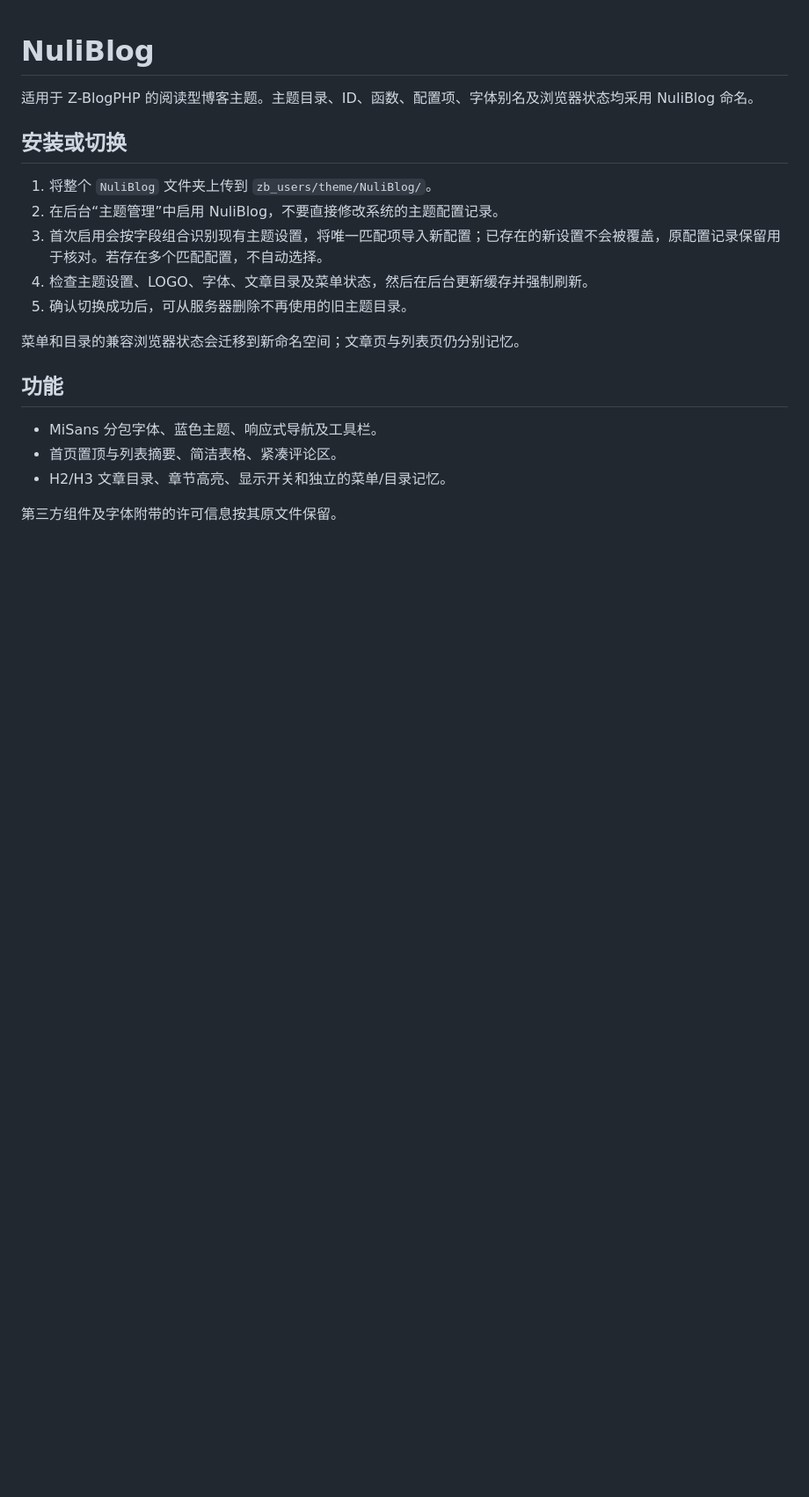
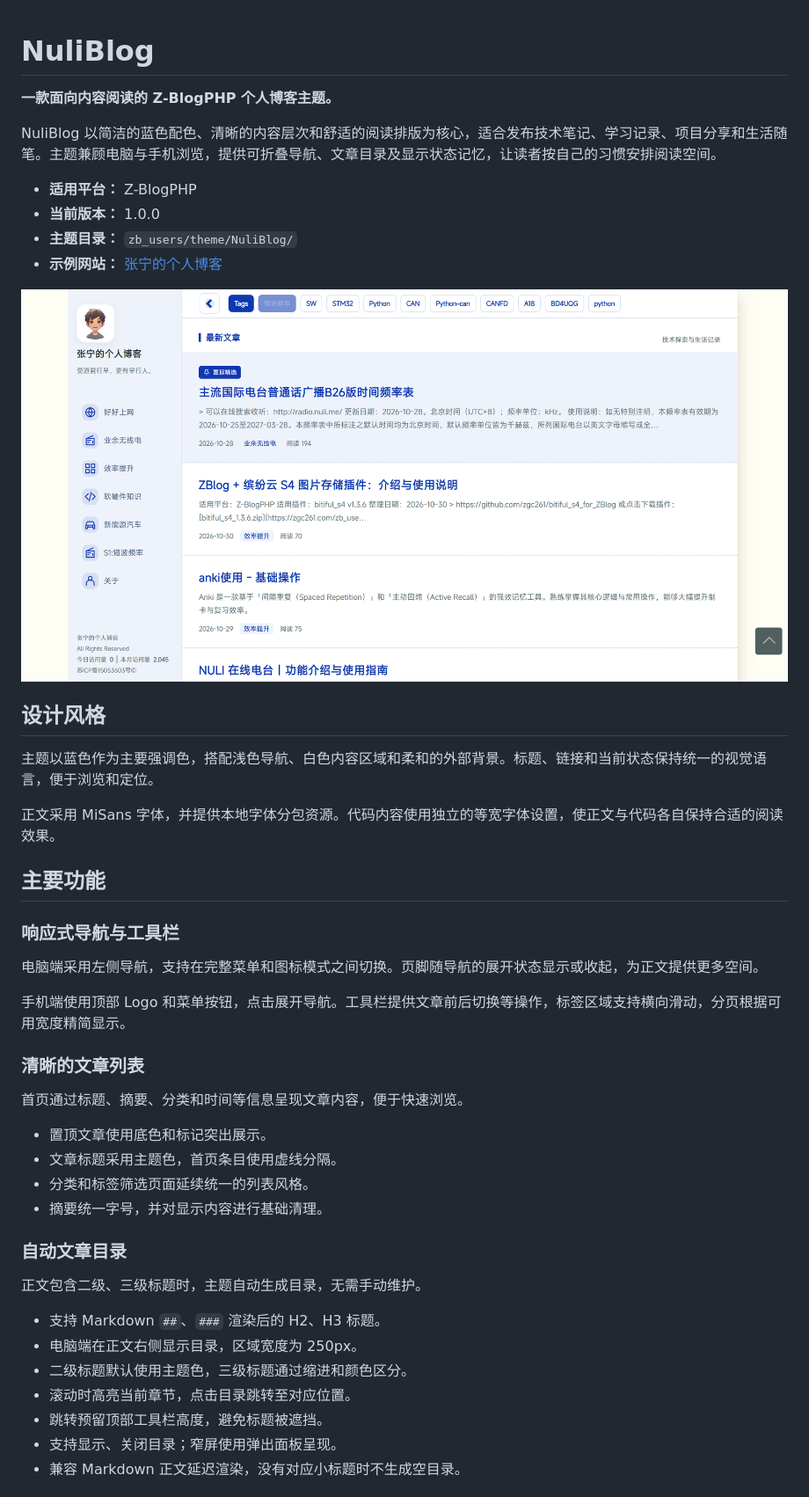
Before and after one commit to zgc261/NuliBlog, a Markdown page: README.md, the part around the change printed below. Shown: that part at 88% size. Rendered like a GitHub page; pictures changed too: screenshot.png; blank space fills up the shorter version.

```diff
--- a/README.md
+++ b/README.md
@@ -1,21 +1,48 @@
 # NuliBlog
 
-适用于 Z-BlogPHP 的阅读型博客主题。主题目录、ID、函数、配置项、字体别名及浏览器状态均采用 NuliBlog 命名。
+**一款面向内容阅读的 Z-BlogPHP 个人博客主题。**
 
-## 安装或切换
+NuliBlog 以简洁的蓝色配色、清晰的内容层次和舒适的阅读排版为核心，适合发布技术笔记、学习记录、项目分享和生活随笔。主题兼顾电脑与手机浏览，提供可折叠导航、文章目录及显示状态记忆，让读者按自己的习惯安排阅读空间。
 
-1. 将整个 `NuliBlog` 文件夹上传到 `zb_users/theme/NuliBlog/`。
-2. 在后台“主题管理”中启用 NuliBlog，不要直接修改系统的主题配置记录。
-3. 首次启用会按字段组合识别现有主题设置，将唯一匹配项导入新配置；已存在的新设置不会被覆盖，原配置记录保留用于核对。若存在多个匹配配置，不自动选择。
-4. 检查主题设置、LOGO、字体、文章目录及菜单状态，然后在后台更新缓存并强制刷新。
-5. 确认切换成功后，可从服务器删除不再使用的旧主题目录。
+- **适用平台：** Z-BlogPHP
+- **当前版本：** 1.0.0
+- **主题目录：** `zb_users/theme/NuliBlog/`
+- **示例网站：** [张宁的个人博客](https://zgc261.com/)
 
-菜单和目录的兼容浏览器状态会迁移到新命名空间；文章页与列表页仍分别记忆。
+![NuliBlog 主题预览](screenshot.png)
 
-## 功能
+## 设计风格
 
-- MiSans 分包字体、蓝色主题、响应式导航及工具栏。
-- 首页置顶与列表摘要、简洁表格、紧凑评论区。
-- H2/H3 文章目录、章节高亮、显示开关和独立的菜单/目录记忆。
+主题以蓝色作为主要强调色，搭配浅色导航、白色内容区域和柔和的外部背景。标题、链接和当前状态保持统一的视觉语言，便于浏览和定位。
 
-第三方组件及字体附带的许可信息按其原文件保留。
+正文采用 MiSans 字体，并提供本地字体分包资源。代码内容使用独立的等宽字体设置，使正文与代码各自保持合适的阅读效果。
+
+## 主要功能
+
+### 响应式导航与工具栏
+
+电脑端采用左侧导航，支持在完整菜单和图标模式之间切换。页脚随导航的展开状态显示或收起，为正文提供更多空间。
+
+手机端使用顶部 Logo 和菜单按钮，点击展开导航。工具栏提供文章前后切换等操作，标签区域支持横向滑动，分页根据可用宽度精简显示。
+
+### 清晰的文章列表
+
+首页通过标题、摘要、分类和时间等信息呈现文章内容，便于快速浏览。
+
+- 置顶文章使用底色和标记突出展示。
+- 文章标题采用主题色，首页条目使用虚线分隔。
+- 分类和标签筛选页面延续统一的列表风格。
+- 摘要统一字号，并对显示内容进行基础清理。
+
+### 自动文章目录
+
+正文包含二级、三级标题时，主题自动生成目录，无需手动维护。
+
+- 支持 Markdown `##`、`###` 渲染后的 H2、H3 标题。
+- 电脑端在正文右侧显示目录，区域宽度为 250px。
+- 二级标题默认使用主题色，三级标题通过缩进和颜色区分。
+- 滚动时高亮当前章节，点击目录跳转至对应位置。
+- 跳转预留顶部工具栏高度，避免标题被遮挡。
+- 支持显示、关闭目录；窄屏使用弹出面板呈现。
+- 兼容 Markdown 正文延迟渲染，没有对应小标题时不生成空目录。
+
```
Also changed, not shown: other parts of README.md (+48 -0 lines).
